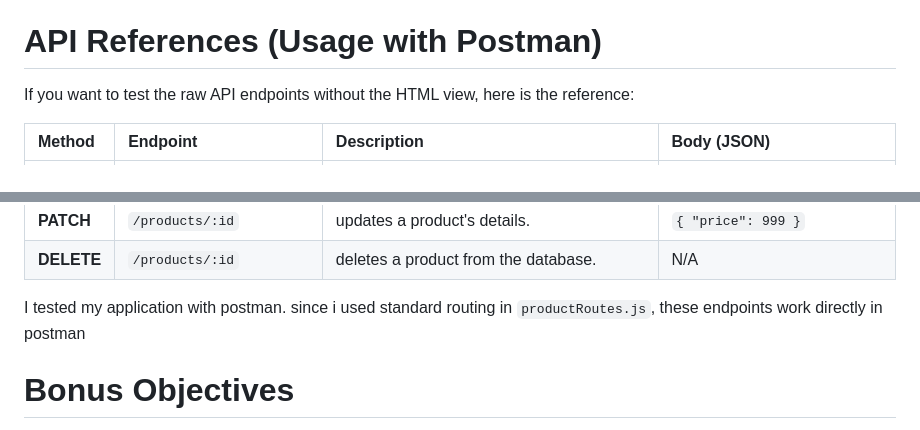
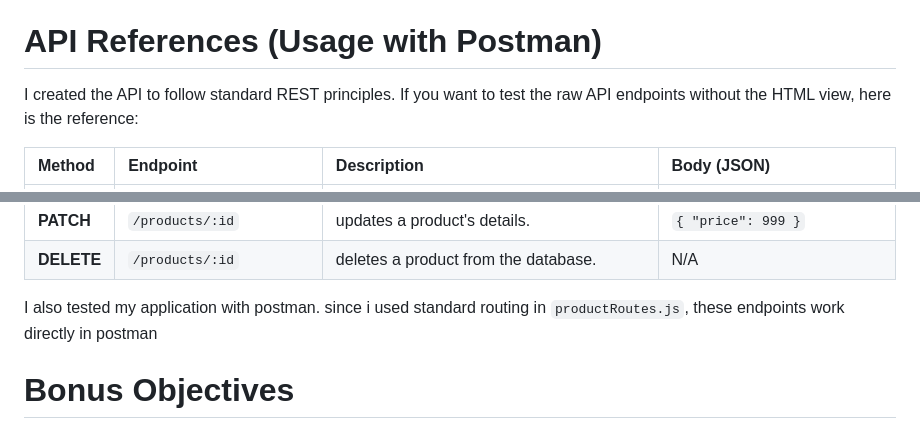
Before and after one commit to prateeksingh132/SBA319-MongoDB-Database-Application, a Markdown page: README.md, 2 parts joined by grey strips. Drawn GitHub-style.

Commit message:
modified readme. tested, works well. will work on adding more styling in the view now..

```diff
--- a/README.md
+++ b/README.md
@@ -106,7 +106,7 @@ Here is a guide on how to use the different pages and features:
 
 # API References (Usage with Postman)
 
-If you want to test the raw API endpoints without the HTML view, here is the reference:
+I created the API to follow standard REST principles. If you want to test the raw API endpoints without the HTML view, here is the reference:
 
 | Method | Endpoint | Description | Body (JSON) |
 | :--- | :--- | :--- | :--- |
@@ -118,7 +118,7 @@ If you want to test the raw API endpoints without the HTML view, here is the ref
 | **DELETE** | `/products/:id` | deletes a product from the database. | N/A |
 
 
-I tested my application with postman. since i used standard routing in `productRoutes.js`, these endpoints work directly in postman
+I also tested my application with postman. since i used standard routing in `productRoutes.js`, these endpoints work directly in postman
 
 
 # Bonus Objectives
```
